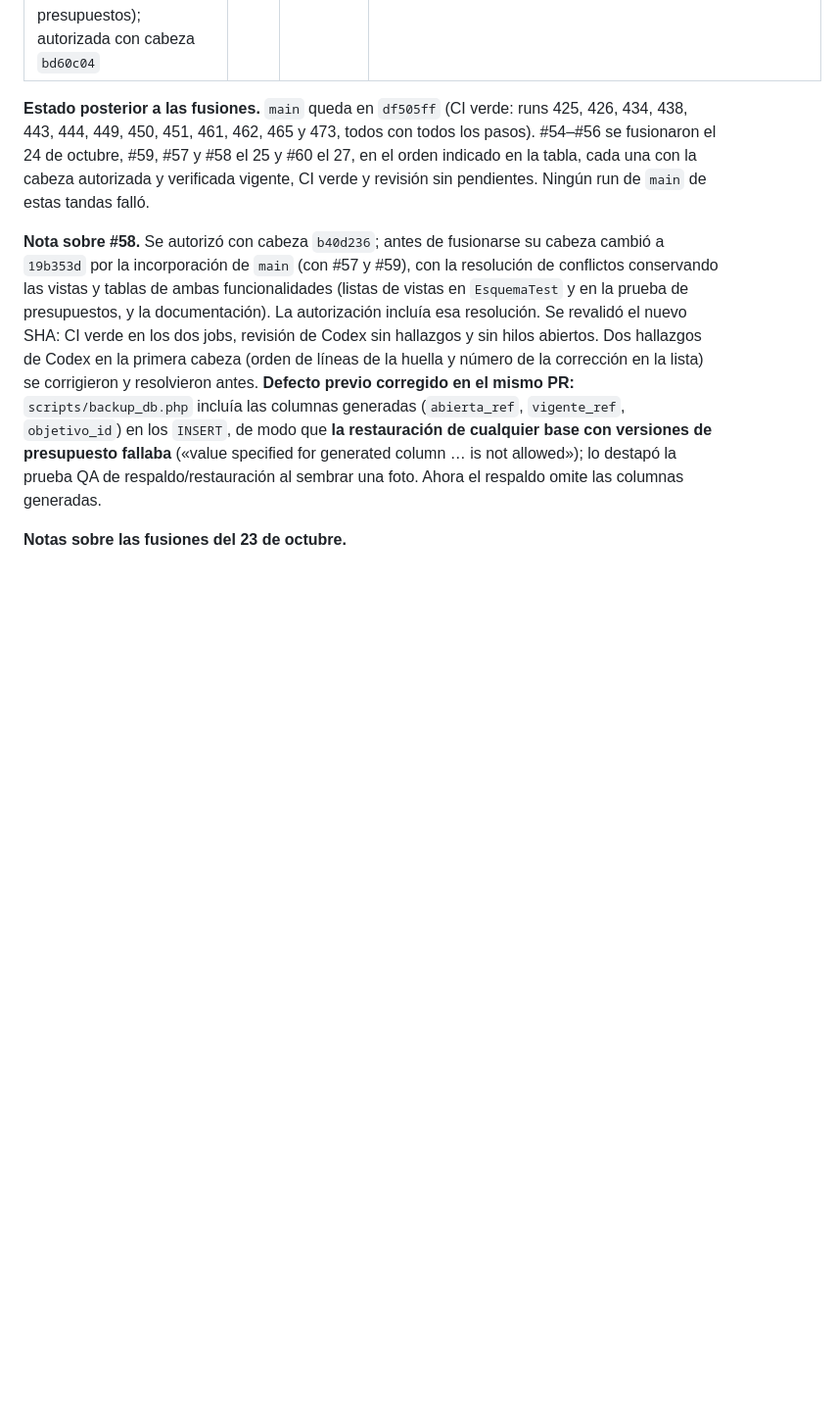
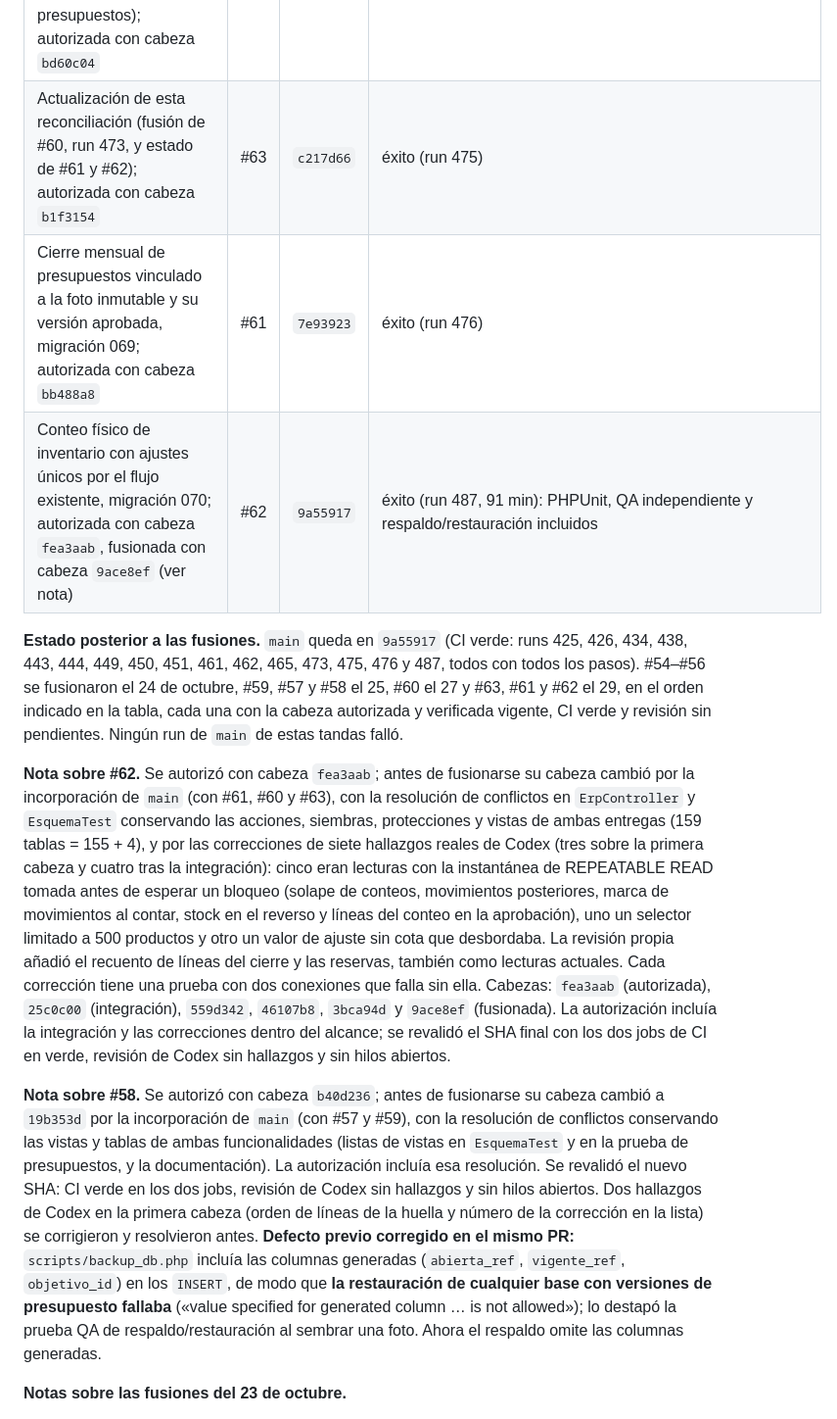
Before and after one commit to Johnsky-Games/AppSalon_PHP_MVC_JS_SASS, a Markdown page: docs/RECONCILIACION_PLAN_2026-10-19.md, the part around one of its changes. Shown at 98% size. GitHub-like rendering; blank space fills up the shorter version.

```diff
--- a/docs/RECONCILIACION_PLAN_2026-10-19.md
+++ b/docs/RECONCILIACION_PLAN_2026-10-19.md
@@ -133,8 +133,13 @@ El módulo **no se da por completo**: solo están implementados y validados el c
 | Criterio oficial por eventos en pantalla, `bi_presupuesto_vs_real` y `bi_presupuesto_anual`, migración 067; autorizada con cabeza `ef3c083` | #57 | `5e10e4d` | éxito (run 462, 85 min) |
 | Foto inmutable del comparativo de presupuestos con correcciones vinculadas, migración 068 y corrección del respaldo; autorizada con cabeza `b40d236`, fusionada con cabeza `19b353d` (ver nota) | #58 | `4068dd1` | éxito (run 465, 84 min): QA independiente y respaldo/restauración incluidos |
 | Actualización de esta reconciliación (fusiones de #59, #57 y #58, runs 461, 462 y 465, defecto del respaldo y estado de presupuestos); autorizada con cabeza `bd60c04` | #60 | `df505ff` | éxito (run 473, 103 min): QA independiente y respaldo/restauración incluidos |
+| Actualización de esta reconciliación (fusión de #60, run 473, y estado de #61 y #62); autorizada con cabeza `b1f3154` | #63 | `c217d66` | éxito (run 475) |
+| Cierre mensual de presupuestos vinculado a la foto inmutable y su versión aprobada, migración 069; autorizada con cabeza `bb488a8` | #61 | `7e93923` | éxito (run 476) |
+| Conteo físico de inventario con ajustes únicos por el flujo existente, migración 070; autorizada con cabeza `fea3aab`, fusionada con cabeza `9ace8ef` (ver nota) | #62 | `9a55917` | éxito (run 487, 91 min): PHPUnit, QA independiente y respaldo/restauración incluidos |
 
-**Estado posterior a las fusiones.** `main` queda en `df505ff` (CI verde: runs 425, 426, 434, 438, 443, 444, 449, 450, 451, 461, 462, 465 y 473, todos con todos los pasos). #54–#56 se fusionaron el 24 de octubre, #59, #57 y #58 el 25 y #60 el 27, en el orden indicado en la tabla, cada una con la cabeza autorizada y verificada vigente, CI verde y revisión sin pendientes. Ningún run de `main` de estas tandas falló.
+**Estado posterior a las fusiones.** `main` queda en `9a55917` (CI verde: runs 425, 426, 434, 438, 443, 444, 449, 450, 451, 461, 462, 465, 473, 475, 476 y 487, todos con todos los pasos). #54–#56 se fusionaron el 24 de octubre, #59, #57 y #58 el 25, #60 el 27 y #63, #61 y #62 el 29, en el orden indicado en la tabla, cada una con la cabeza autorizada y verificada vigente, CI verde y revisión sin pendientes. Ningún run de `main` de estas tandas falló.
+
+**Nota sobre #62.** Se autorizó con cabeza `fea3aab`; antes de fusionarse su cabeza cambió por la incorporación de `main` (con #61, #60 y #63), con la resolución de conflictos en `ErpController` y `EsquemaTest` conservando las acciones, siembras, protecciones y vistas de ambas entregas (159 tablas = 155 + 4), y por las correcciones de siete hallazgos reales de Codex (tres sobre la primera cabeza y cuatro tras la integración): cinco eran lecturas con la instantánea de REPEATABLE READ tomada antes de esperar un bloqueo (solape de conteos, movimientos posteriores, marca de movimientos al contar, stock en el reverso y líneas del conteo en la aprobación), uno un selector limitado a 500 productos y otro un valor de ajuste sin cota que desbordaba. La revisión propia añadió el recuento de líneas del cierre y las reservas, también como lecturas actuales. Cada corrección tiene una prueba con dos conexiones que falla sin ella. Cabezas: `fea3aab` (autorizada), `25c0c00` (integración), `559d342`, `46107b8`, `3bca94d` y `9ace8ef` (fusionada). La autorización incluía la integración y las correcciones dentro del alcance; se revalidó el SHA final con los dos jobs de CI en verde, revisión de Codex sin hallazgos y sin hilos abiertos.
 
 **Nota sobre #58.** Se autorizó con cabeza `b40d236`; antes de fusionarse su cabeza cambió a `19b353d` por la incorporación de `main` (con #57 y #59), con la resolución de conflictos conservando las vistas y tablas de ambas funcionalidades (listas de vistas en `EsquemaTest` y en la prueba de presupuestos, y la documentación). La autorización incluía esa resolución. Se revalidó el nuevo SHA: CI verde en los dos jobs, revisión de Codex sin hallazgos y sin hilos abiertos. Dos hallazgos de Codex en la primera cabeza (orden de líneas de la huella y número de la corrección en la lista) se corrigieron y resolvieron antes. **Defecto previo corregido en el mismo PR:** `scripts/backup_db.php` incluía las columnas generadas (`abierta_ref`, `vigente_ref`, `objetivo_id`) en los `INSERT`, de modo que **la restauración de cualquier base con versiones de presupuesto fallaba** («value specified for generated column … is not allowed»); lo destapó la prueba QA de respaldo/restauración al sembrar una foto. Ahora el respaldo omite las columnas generadas.
 
```
Also changed, not shown: other parts of docs/RECONCILIACION_PLAN_2026-10-19.md (+6 -6 lines).
